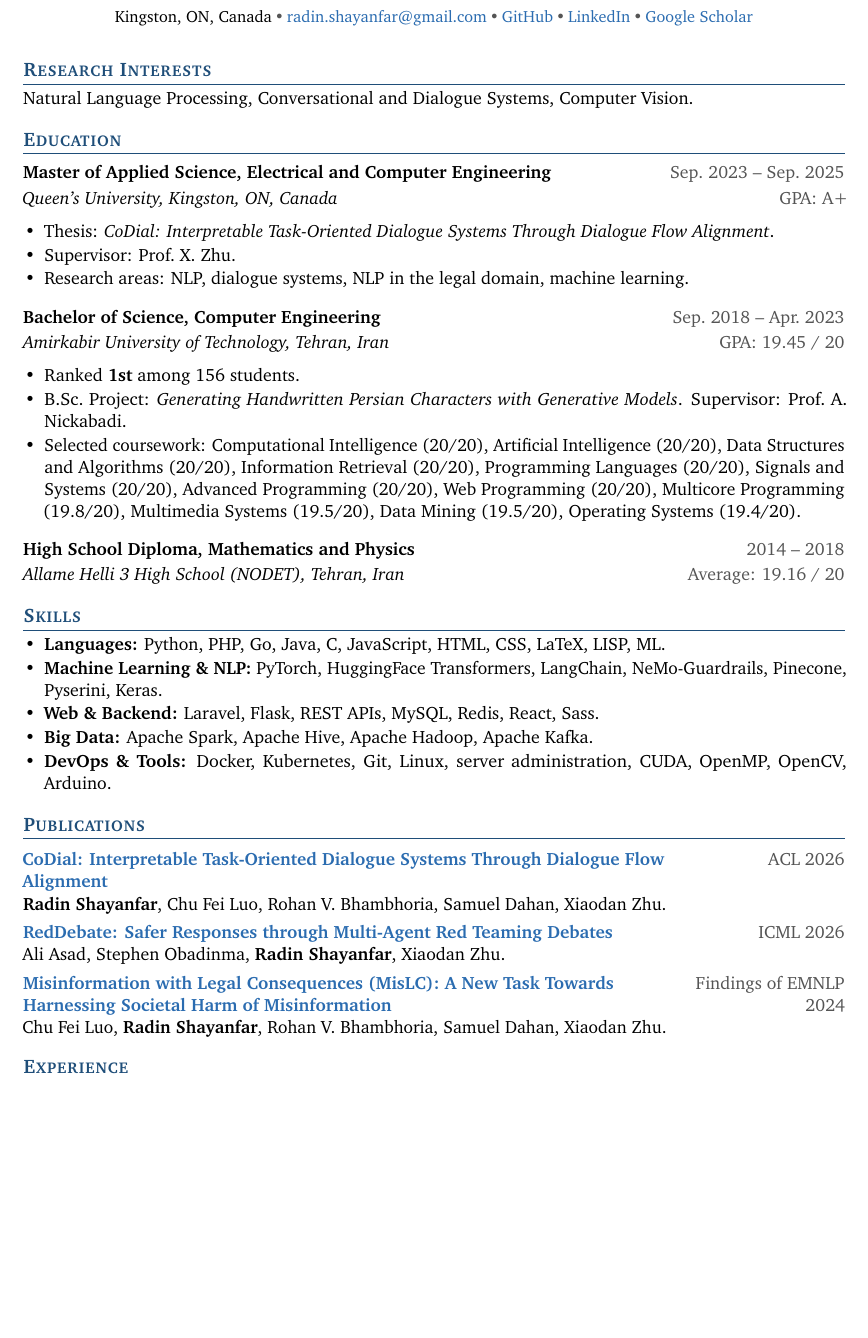
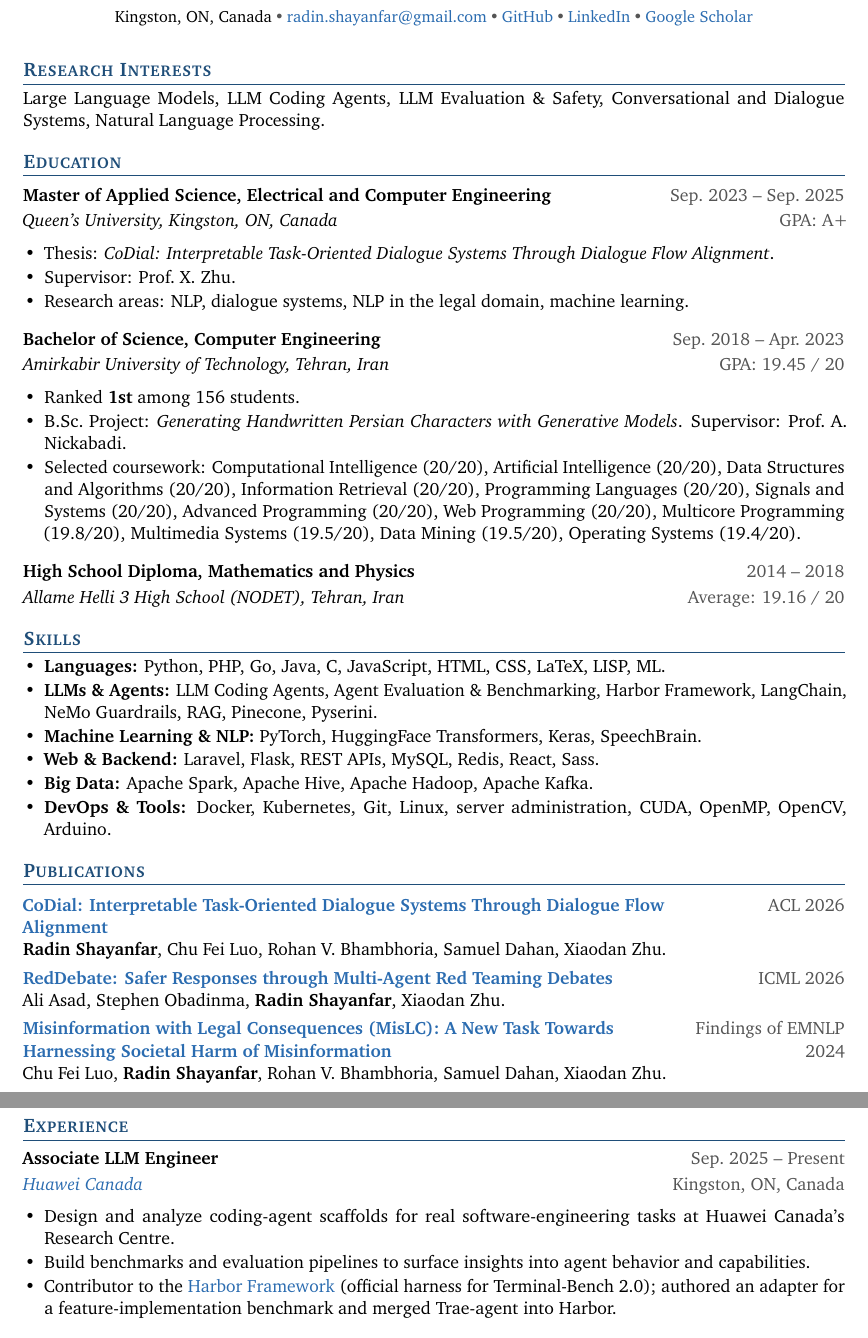
Before and after one commit to radinshayanfar/cv, a LaTeX CV (cv.tex): part of page 1 of 5 before the commit and two parts of pages 1 and 2 of 5 after it, the two joined at a grey line, cut so that both start at the same text, the shorter picture padded with empty space. Compiled offline with pdfLaTeX.

Commit message:
add huawei experience

```diff
--- a/cv.tex
+++ b/cv.tex
@@ -7,7 +7,7 @@
 \header{}
 
 \section*{Research Interests}
-Natural Language Processing, Conversational and Dialogue Systems, Computer Vision.
+Large Language Models, LLM Coding Agents, LLM Evaluation \& Safety, Conversational and Dialogue Systems, Natural Language Processing.
 
 \section*{Education}
 
@@ -30,7 +30,8 @@ Natural Language Processing, Conversational and Dialogue Systems, Computer Visio
 \section*{Skills}
 \begin{itemize}
   \item \textbf{Languages:} Python, PHP, Go, Java, C, JavaScript, HTML, CSS, LaTeX, LISP, ML.
-  \item \textbf{Machine Learning \& NLP:} PyTorch, HuggingFace Transformers, LangChain, NeMo-Guardrails, Pinecone, Pyserini, Keras.
+  \item \textbf{LLMs \& Agents:} LLM Coding Agents, Agent Evaluation \& Benchmarking, Harbor Framework, LangChain, NeMo Guardrails, RAG, Pinecone, Pyserini.
+  \item \textbf{Machine Learning \& NLP:} PyTorch, HuggingFace Transformers, Keras, SpeechBrain.
   \item \textbf{Web \& Backend:} Laravel, Flask, REST APIs, MySQL, Redis, React, Sass.
   \item \textbf{Big Data:} Apache Spark, Apache Hive, Apache Hadoop, Apache Kafka.
   \item \textbf{DevOps \& Tools:} Docker, Kubernetes, Git, Linux, server administration, CUDA, OpenMP, OpenCV, Arduino.
@@ -54,6 +55,13 @@ Natural Language Processing, Conversational and Dialogue Systems, Computer Visio
   {Findings of EMNLP 2024}
 
 \section*{Experience}
+
+\entry{Associate LLM Engineer}{\href{https://www.huawei.com/}{Huawei Canada}}{Kingston, ON, Canada}{Sep.\ 2025 -- Present}
+\begin{itemize}
+  \item Design and analyze coding-agent scaffolds for real software-engineering tasks at Huawei Canada's Research Centre.
+  \item Build benchmarks and evaluation pipelines to surface insights into agent behavior and capabilities.
+  \item Contributor to the \href{https://github.com/harbor-framework/harbor}{Harbor Framework} (official harness for Terminal-Bench 2.0); authored an adapter for a feature-implementation benchmark and merged Trae-agent into Harbor.
+\end{itemize}
 
 \entry{Big Data Engineer}{\href{https://bale.ai/}{Bale Messenger}}{Tehran, Iran}{Mar.\ 2023 -- Aug.\ 2023}
 \begin{itemize}
```
Also changed, not shown: resume.tex (+9 -1 lines).
